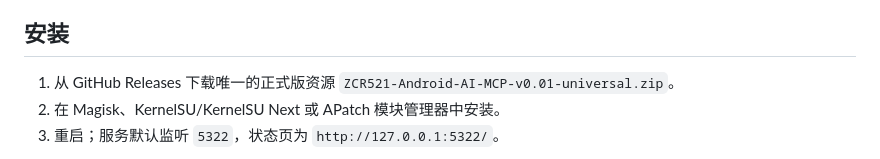
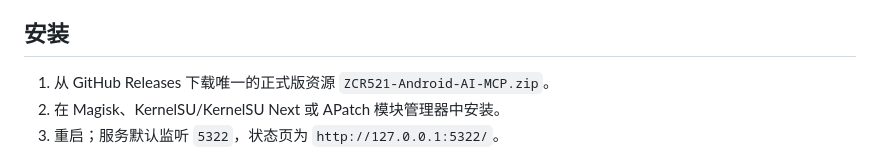
Before and after one commit to 32463991/ZCR521-AI-MCP, a Markdown page: README.md, the part around the change. Drawn GitHub-style.

Commit message:
Fix download link for official release in README
Updated the download link for the official release in the installation instructions.

```diff
--- a/README.md
+++ b/README.md
@@ -10,7 +10,7 @@ ZCR521 是面向 Android 8.0–16（API 26–36）的 Root MCP 服务。它把
 
 ## 安装
 
-1. 从 GitHub Releases 下载唯一的正式版资源 `ZCR521-Android-AI-MCP-v0.01-universal.zip`。
+1. 从 GitHub Releases 下载唯一的正式版资源 `ZCR521-Android-AI-MCP.zip`。
 2. 在 Magisk、KernelSU/KernelSU Next 或 APatch 模块管理器中安装。
 3. 重启；服务默认监听 `5322`，状态页为 `http://127.0.0.1:5322/`。
 
```
